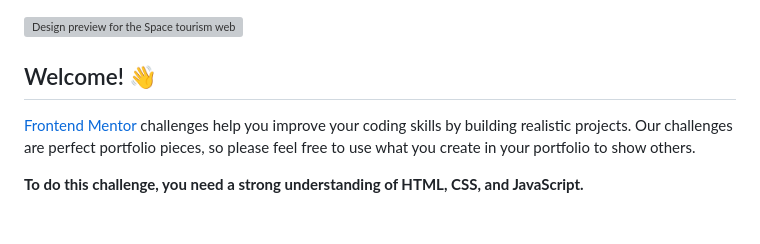
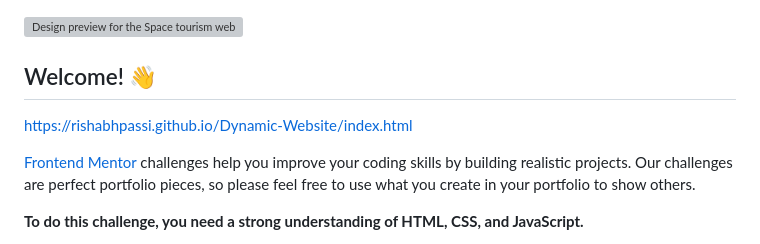
Before and after one commit to rishabhpassi/Dynamic-Website, a Markdown page: README.md, the part around the change. GitHub-like rendering; blank space fills up the shorter version; grey boxes are pictures that could not be loaded.

```diff
--- a/README.md
+++ b/README.md
@@ -3,6 +3,7 @@
 ![Design preview for the Space tourism website coding challenge](./preview.jpg)
 
 ## Welcome! 👋
+https://rishabhpassi.github.io/Dynamic-Website/index.html
 
 [Frontend Mentor](https://www.frontendmentor.io) challenges help you improve your coding skills by building realistic projects. Our challenges are perfect portfolio pieces, so please feel free to use what you create in your portfolio to show others.
 
```
